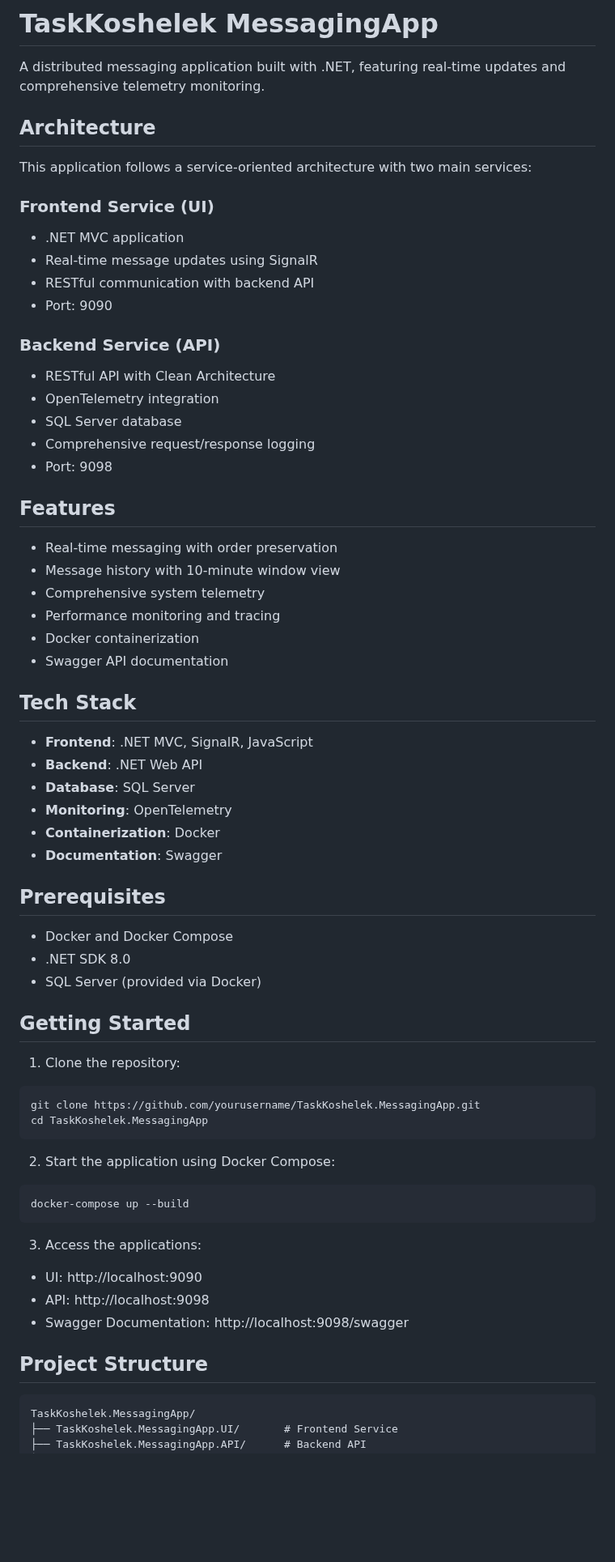
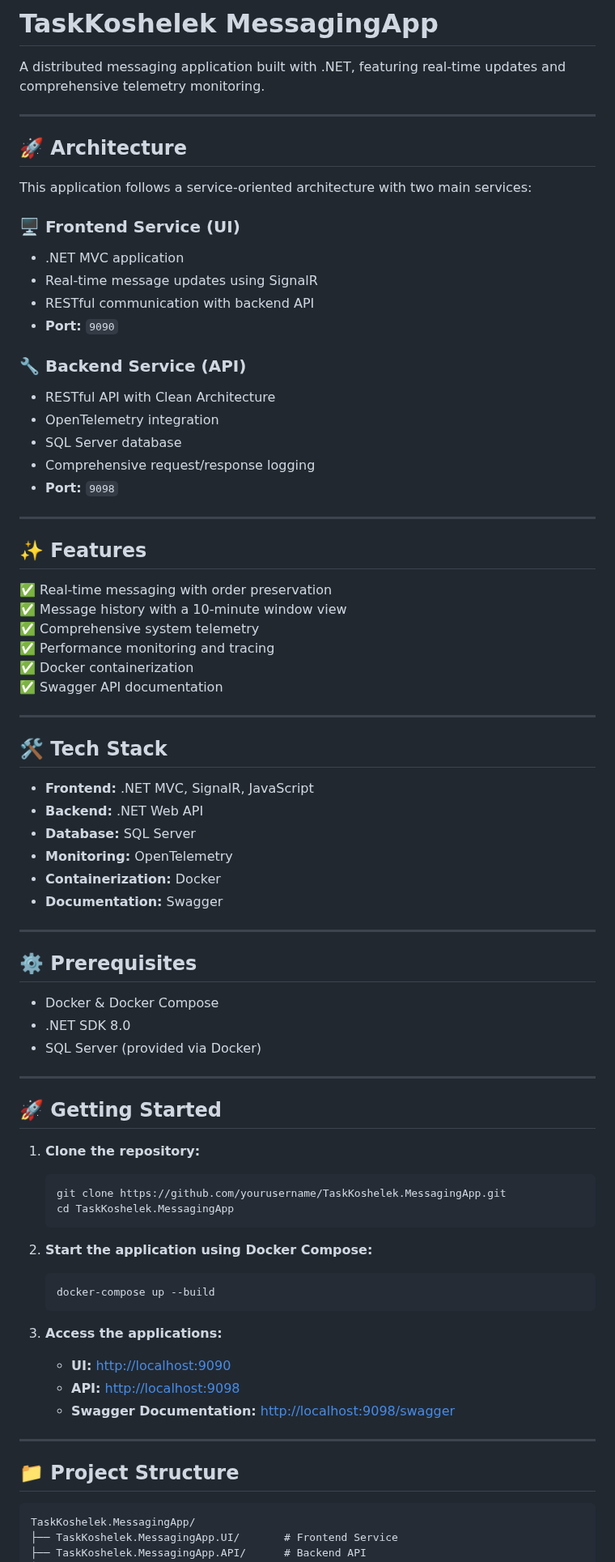
Before and after one commit to huseyinTalo/TaskKoshelek.MessagingApp, a Markdown page: README.md, the part around one of its changes. Shown at 81% size. GitHub-like rendering; blank space fills up the shorter version.

````diff
--- a/README.md
+++ b/README.md
@@ -2,66 +2,78 @@
 
 A distributed messaging application built with .NET, featuring real-time updates and comprehensive telemetry monitoring.
 
-## Architecture
+---
+
+## 🚀 **Architecture**
 
 This application follows a service-oriented architecture with two main services:
 
-### Frontend Service (UI)
+### 🖥️ **Frontend Service (UI)**
 - .NET MVC application
 - Real-time message updates using SignalR
 - RESTful communication with backend API
-- Port: 9090
+- **Port:** `9090`
 
-### Backend Service (API)
+### 🔧 **Backend Service (API)**
 - RESTful API with Clean Architecture
 - OpenTelemetry integration
 - SQL Server database
 - Comprehensive request/response logging
-- Port: 9098
+- **Port:** `9098`
 
-## Features
+---
 
-- Real-time messaging with order preservation
-- Message history with 10-minute window view
-- Comprehensive system telemetry
-- Performance monitoring and tracing
-- Docker containerization
-- Swagger API documentation
+## ✨ **Features**
 
-## Tech Stack
+✅ Real-time messaging with order preservation
+✅ Message history with a 10-minute window view
+✅ Comprehensive system telemetry
+✅ Performance monitoring and tracing
+✅ Docker containerization
+✅ Swagger API documentation
 
-- **Frontend**: .NET MVC, SignalR, JavaScript
-- **Backend**: .NET Web API
-- **Database**: SQL Server
-- **Monitoring**: OpenTelemetry
-- **Containerization**: Docker
-- **Documentation**: Swagger
+---
 
-## Prerequisites
+## 🛠 **Tech Stack**
 
-- Docker and Docker Compose
+- **Frontend:** .NET MVC, SignalR, JavaScript
+- **Backend:** .NET Web API
+- **Database:** SQL Server
+- **Monitoring:** OpenTelemetry
+- **Containerization:** Docker
+- **Documentation:** Swagger
+
+---
+
+## ⚙️ **Prerequisites**
+
+- Docker & Docker Compose
 - .NET SDK 8.0
 - SQL Server (provided via Docker)
 
-## Getting Started
+---
 
-1. Clone the repository:
-```bash
-git clone https://github.com/yourusername/TaskKoshelek.MessagingApp.git
-cd TaskKoshelek.MessagingApp
-```
+## 🚀 **Getting Started**
 
-2. Start the application using Docker Compose:
-```bash
-docker-compose up --build
-```
+1. **Clone the repository:**
+   ```bash
+   git clone https://github.com/yourusername/TaskKoshelek.MessagingApp.git
+   cd TaskKoshelek.MessagingApp
+   ```
 
-3. Access the applications:
-- UI: http://localhost:9090
-- API: http://localhost:9098
-- Swagger Documentation: http://localhost:9098/swagger
+2. **Start the application using Docker Compose:**
+   ```bash
+   docker-compose up --build
+   ```
 
-## Project Structure
+3. **Access the applications:**
+   - **UI:** [http://localhost:9090](http://localhost:9090)
+   - **API:** [http://localhost:9098](http://localhost:9098)
+   - **Swagger Documentation:** [http://localhost:9098/swagger](http://localhost:9098/swagger)
+
+---
+
+## 📁 **Project Structure**
 
 ```
 TaskKoshelek.MessagingApp/
````
Also changed, not shown: other parts of README.md (+82 -69 lines).
